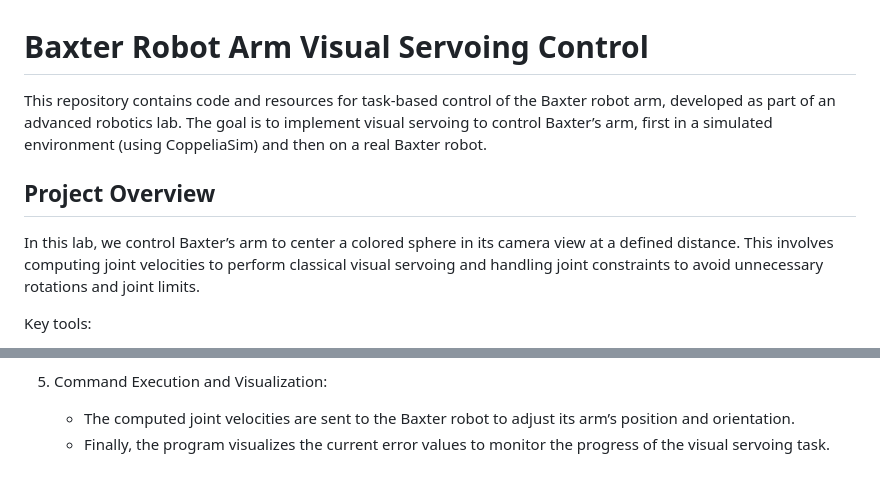
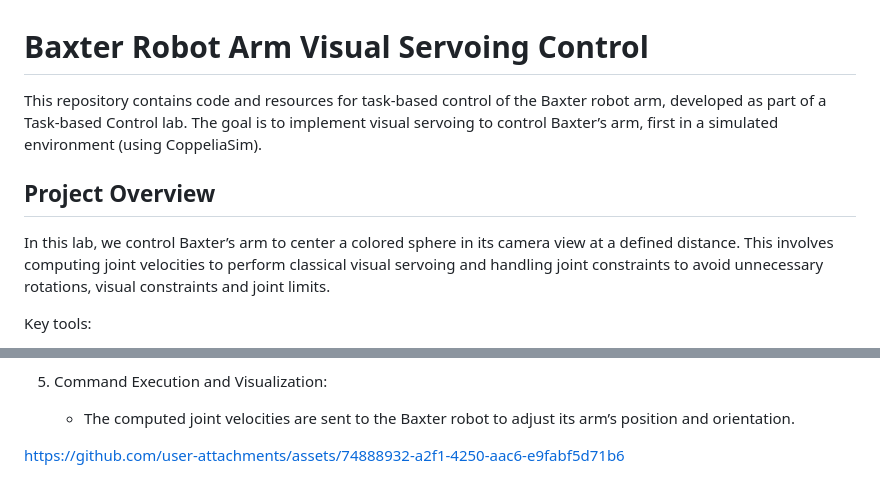
Before and after one commit to DndrGunnr/Baxter-visual-servoing, a Markdown page: README.md, 2 parts joined by grey strips. Rendered like a GitHub page.

```diff
--- a/README.md
+++ b/README.md
@@ -1,10 +1,10 @@
 # Baxter Robot Arm Visual Servoing Control
 
-This repository contains code and resources for task-based control of the Baxter robot arm, developed as part of an advanced robotics lab. The goal is to implement visual servoing to control Baxter’s arm, first in a simulated environment (using CoppeliaSim) and then on a real Baxter robot.
+This repository contains code and resources for task-based control of the Baxter robot arm, developed as part of a Task-based Control lab. The goal is to implement visual servoing to control Baxter’s arm, first in a simulated environment (using CoppeliaSim).
 
 ## Project Overview
 
-In this lab, we control Baxter’s arm to center a colored sphere in its camera view at a defined distance. This involves computing joint velocities to perform classical visual servoing and handling joint constraints to avoid unnecessary rotations and joint limits.
+In this lab, we control Baxter’s arm to center a colored sphere in its camera view at a defined distance. This involves computing joint velocities to perform classical visual servoing and handling joint constraints to avoid unnecessary rotations, visual constraints and joint limits.
 
 Key tools:
 - **CoppeliaSim**: For Baxter robot simulation.
@@ -45,4 +45,6 @@ Key tools:
 
   5. Command Execution and Visualization:
         - The computed joint velocities are sent to the Baxter robot to adjust its arm’s position and orientation.
-        - Finally, the program visualizes the current error values to monitor the progress of the visual servoing task.
+
+
+https://github.com/user-attachments/assets/74888932-a2f1-4250-aac6-e9fabf5d71b6
```
